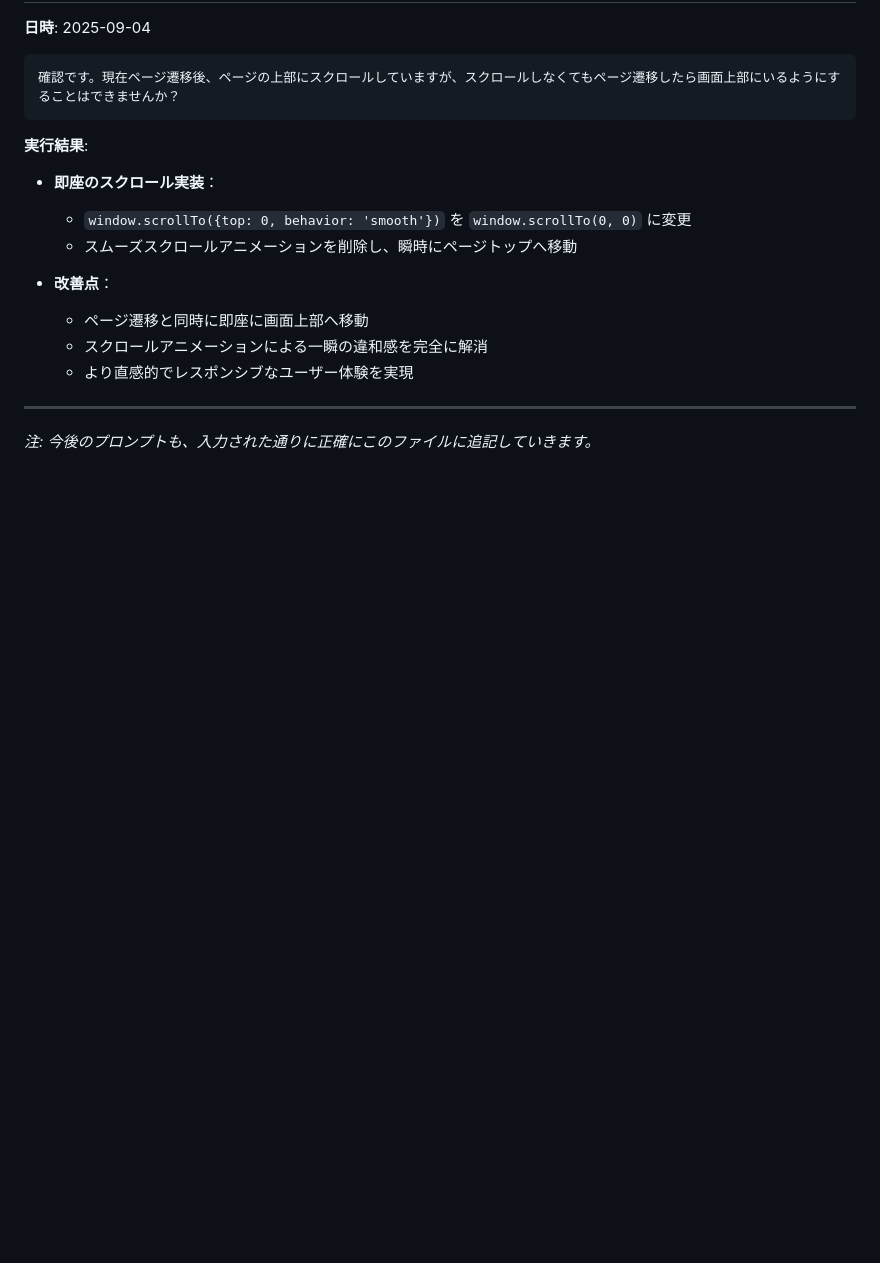
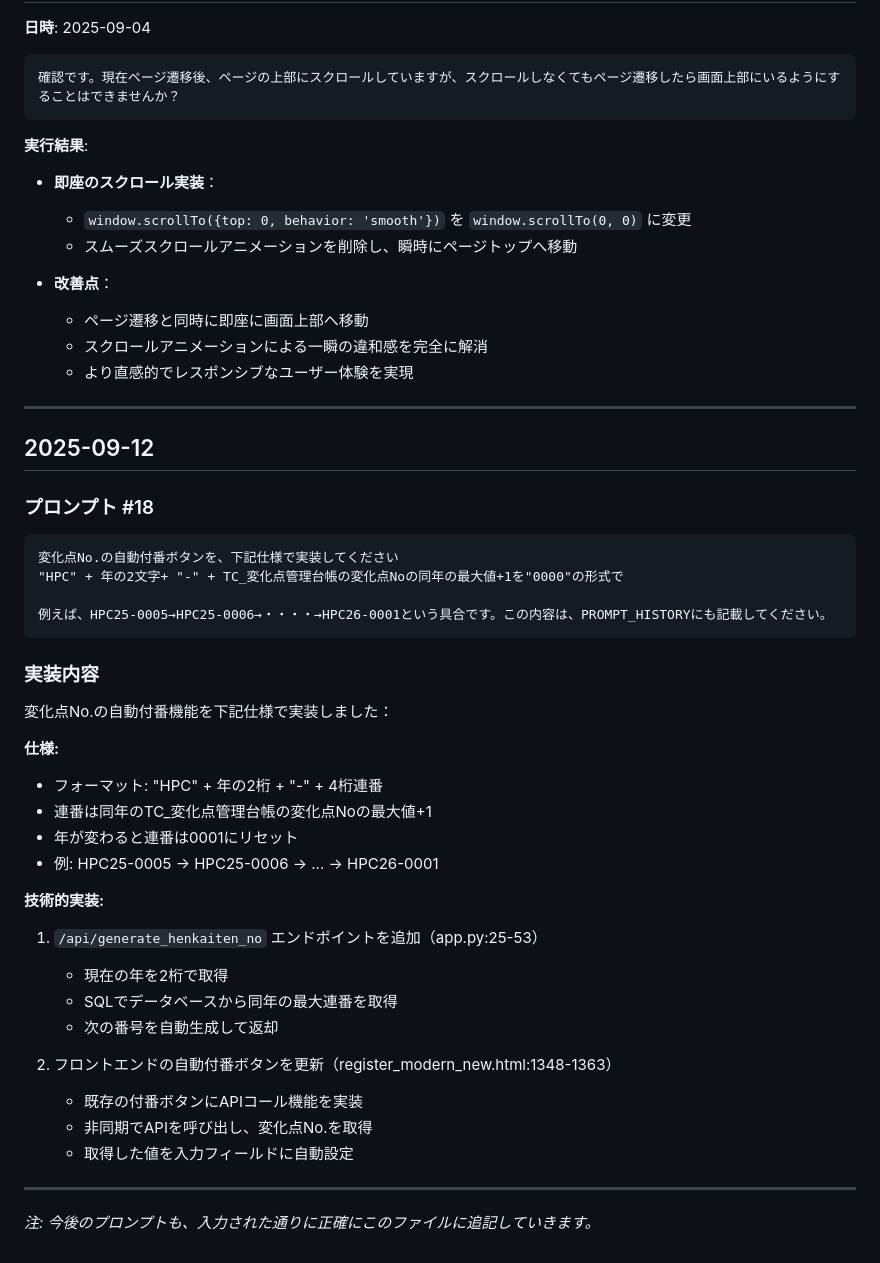
Before and after one commit to vivo-yamada/ELIMS, a Markdown page: PROMPT_HISTORY.md, the part around the change. GitHub-like rendering; blank space fills up the shorter version.

Commit message:
変化点No.自動付番機能の実装

````diff
--- a/PROMPT_HISTORY.md
+++ b/PROMPT_HISTORY.md
@@ -504,4 +504,36 @@ Err_imagesの不具合1~3のように、テキストボックスが外枠から
 
 ---
 
+## 2025-09-12
+
+### プロンプト #18
+```
+変化点No.の自動付番ボタンを、下記仕様で実装してください
+"HPC" + 年の2文字+ "-" + TC_変化点管理台帳の変化点Noの同年の最大値+1を"0000"の形式で
+
+例えば、HPC25-0005→HPC25-0006→・・・・→HPC26-0001という具合です。この内容は、PROMPT_HISTORYにも記載してください。
+```
+
+### 実装内容
+変化点No.の自動付番機能を下記仕様で実装しました：
+
+**仕様:**
+- フォーマット: "HPC" + 年の2桁 + "-" + 4桁連番
+- 連番は同年のTC_変化点管理台帳の変化点Noの最大値+1
+- 年が変わると連番は0001にリセット
+- 例: HPC25-0005 → HPC25-0006 → ... → HPC26-0001
+
+**技術的実装:**
+1. `/api/generate_henkaiten_no` エンドポイントを追加（app.py:25-53）
+   - 現在の年を2桁で取得
+   - SQLでデータベースから同年の最大連番を取得
+   - 次の番号を自動生成して返却
+
+2. フロントエンドの自動付番ボタンを更新（register_modern_new.html:1348-1363）
+   - 既存の付番ボタンにAPIコール機能を実装
+   - 非同期でAPIを呼び出し、変化点No.を取得
+   - 取得した値を入力フィールドに自動設定
+
+---
+
 *注: 今後のプロンプトも、入力された通りに正確にこのファイルに追記していきます。*
````
Also changed, not shown: Err_images/自動付番エラー.png (added), 2 other files.
